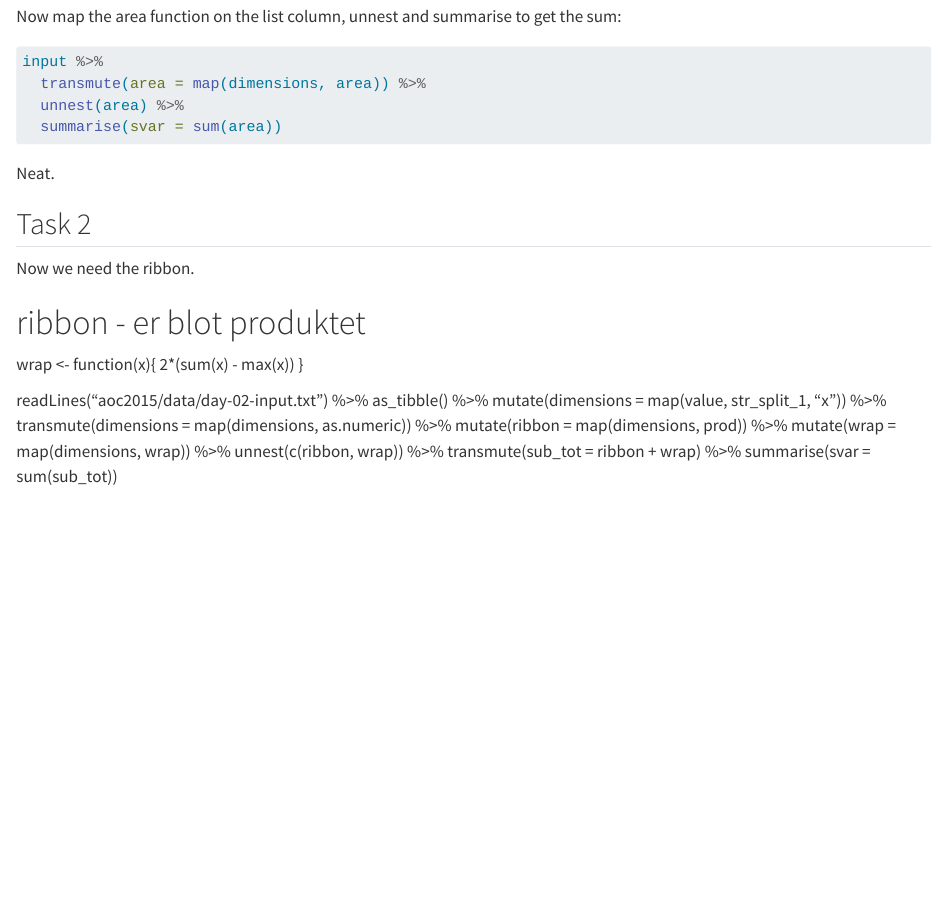
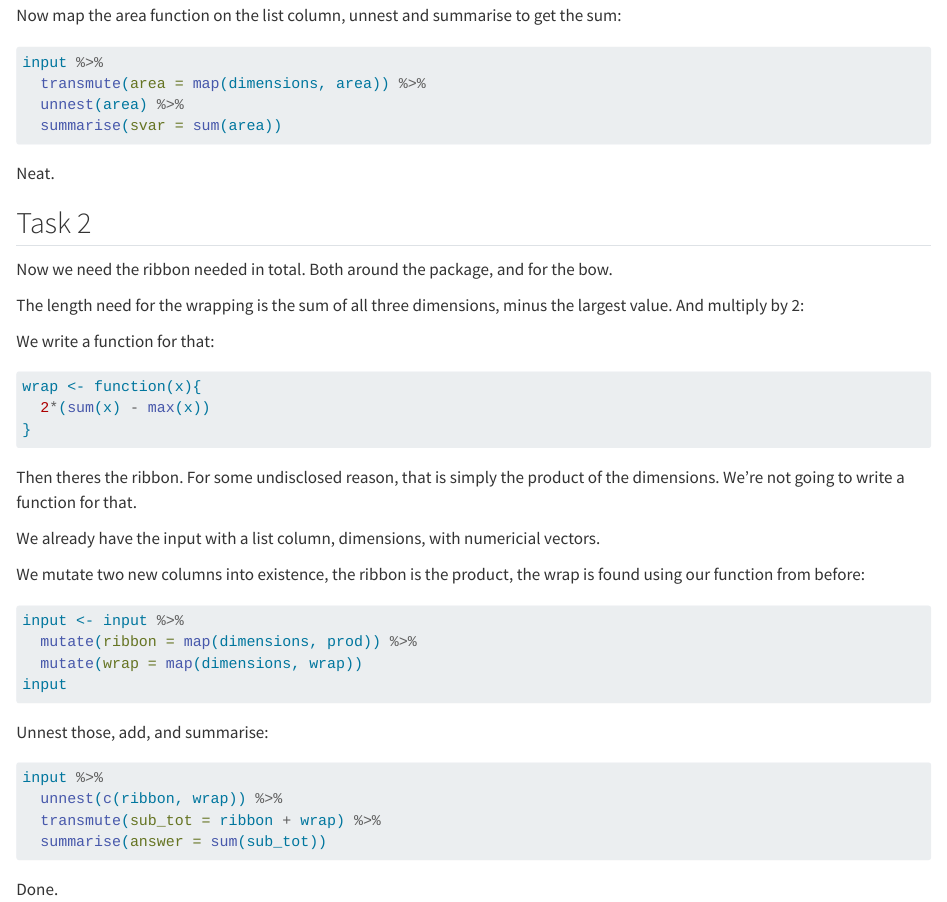
Before and after one commit to chrbknudsen/adventofcode2024, a Quarto document (aoc2015/day-02.qmd): the page in a window 1100 px wide, from 900 px down before the commit and from 940 px down after it, so that both start at the same text. Rendered offline with R 4.5, knitr and Pandoc in place of Quarto, with nearby package versions; the code chunks are not run, so their results and figures are left out.

Commit message:
2015 day 2 writeup

````diff
--- a/aoc2015/day-02.qmd
+++ b/aoc2015/day-02.qmd
@@ -66,21 +67,45 @@ Neat.
 
 ## Task 2
 
-Now we need the ribbon.
+Now we need the ribbon needed in total. Both around the package, and for
+the bow.
 
+The length need for the wrapping is the sum of all three dimensions,
+minus the largest value. And multiply by 2:
 
-# ribbon - er blot produktet
-
+We write a function for that:
+```{r}
 wrap <- function(x){
   2*(sum(x) - max(x))
 }
+```
 
 
-readLines("aoc2015/data/day-02-input.txt") %>% as_tibble() %>%
-  mutate(dimensions = map(value, str_split_1, "x")) %>%
-  transmute(dimensions = map(dimensions, as.numeric)) %>%
+Then theres the ribbon. For some undisclosed reason, that is simply the
+product of the dimensions. We're not going to write a function for that.
+
+
+We already have the input with a list column, dimensions, with numericial
+vectors.
+
+We mutate two new columns into existence, the ribbon is the product,
+the wrap is found using our function from before:
+```{r}
+input <- input %>%
   mutate(ribbon = map(dimensions, prod)) %>%
-  mutate(wrap = map(dimensions, wrap)) %>%
+  mutate(wrap = map(dimensions, wrap))
+input
+```
+
+Unnest those, add, and summarise:
+
+
+```{r}
+input %>%
   unnest(c(ribbon, wrap)) %>%
   transmute(sub_tot = ribbon + wrap) %>%
-  summarise(svar = sum(sub_tot))
+  summarise(answer = sum(sub_tot))
+
+```
+
+Done.
````
Also changed, not shown: aoc2015/day-02.qmd (5 more changed lines).
